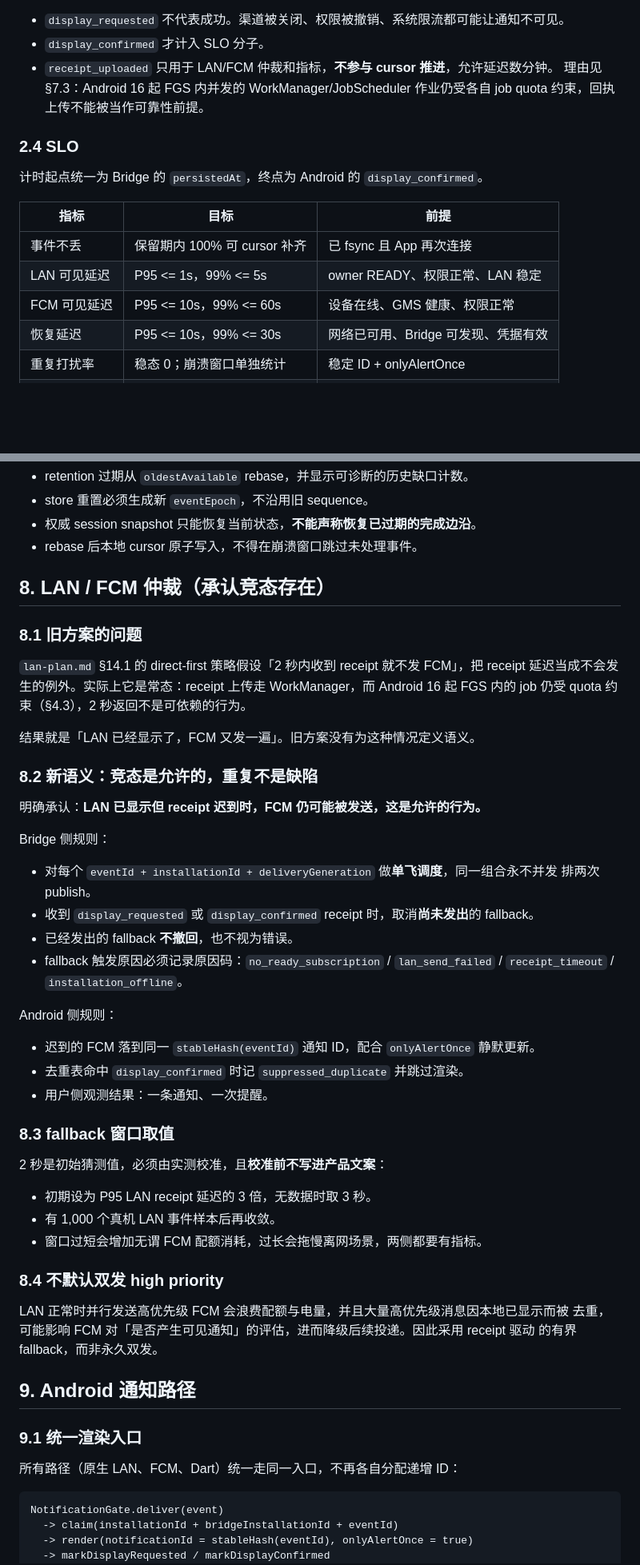
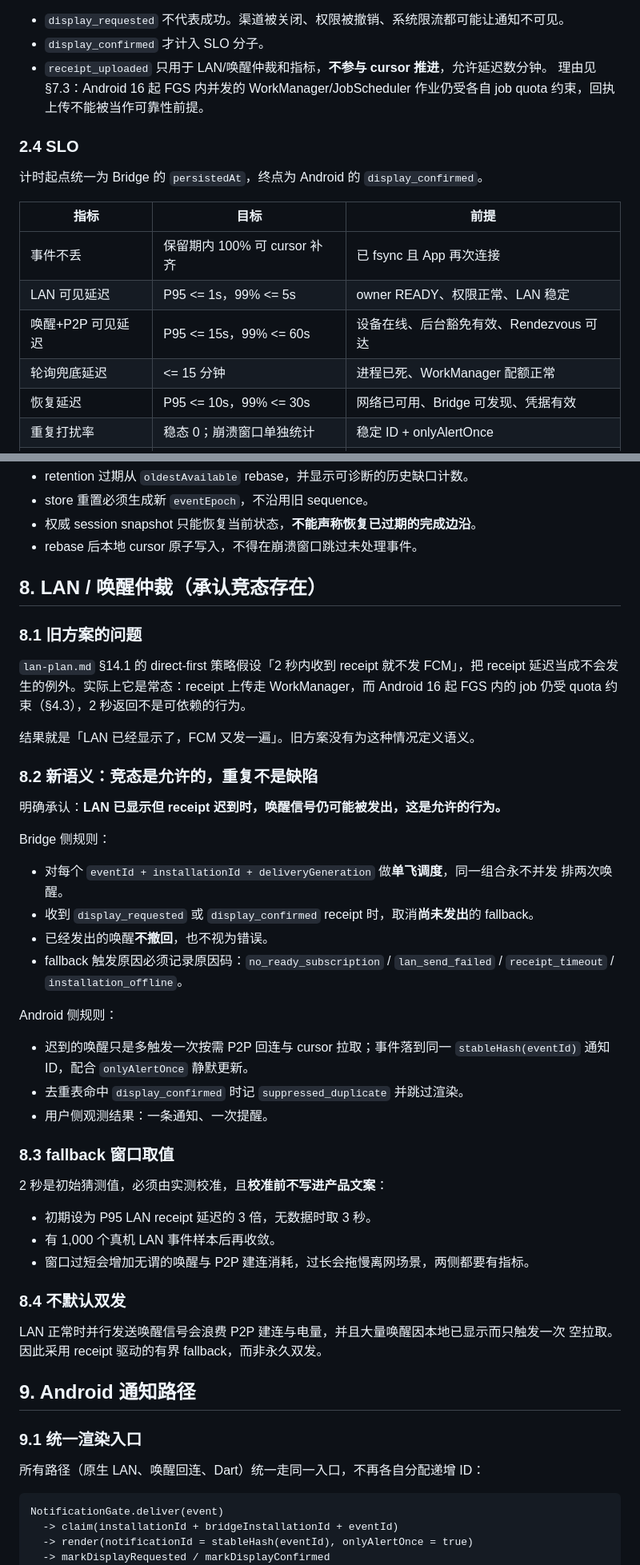
Before and after one commit to CikeSeven/pi_pilot, a Markdown page: docs/background-notification-optimization/stable-plan.md, 2 parts joined by grey strips. Shown at 80% size. Rendered like a GitHub page; blank space fills up the shorter version.

````diff
--- a/docs/background-notification-optimization/stable-plan.md
+++ b/docs/background-notification-optimization/stable-plan.md
@@ -132,7 +134,7 @@ receipt_uploaded    -- 显示回执已送达 Bridge（允许显著延迟）
 
 - `display_requested` 不代表成功。渠道被关闭、权限被撤销、系统限流都可能让通知不可见。
 - `display_confirmed` 才计入 SLO 分子。
-- `receipt_uploaded` 只用于 LAN/FCM 仲裁和指标，**不参与 cursor 推进**，允许延迟数分钟。
+- `receipt_uploaded` 只用于 LAN/唤醒仲裁和指标，**不参与 cursor 推进**，允许延迟数分钟。
   理由见 §7.3：Android 16 起 FGS 内并发的 WorkManager/JobScheduler 作业仍受各自 job
   quota 约束，回执上传不能被当作可靠性前提。
 
@@ -144,7 +146,8 @@ receipt_uploaded    -- 显示回执已送达 Bridge（允许显著延迟）
 |---|---|---|
 | 事件不丢 | 保留期内 100% 可 cursor 补齐 | 已 fsync 且 App 再次连接 |
 | LAN 可见延迟 | P95 <= 1s，99% <= 5s | owner READY、权限正常、LAN 稳定 |
-| FCM 可见延迟 | P95 <= 10s，99% <= 60s | 设备在线、GMS 健康、权限正常 |
+| 唤醒+P2P 可见延迟 | P95 <= 15s，99% <= 60s | 设备在线、后台豁免有效、Rendezvous 可达 |
+| 轮询兜底延迟 | <= 15 分钟 | 进程已死、WorkManager 配额正常 |
 | 恢复延迟 | P95 <= 10s，99% <= 30s | 网络已可用、Bridge 可发现、凭据有效 |
 | 重复打扰率 | 稳态 0；崩溃窗口单独统计 | 稳定 ID + onlyAlertOnce |
 | 长时稳定 | 8h 无 silent stuck | Pixel / One UI / HyperOS 真机 |
@@ -502,7 +505,7 @@ notification_cursor_expired {
 - 权威 session snapshot 只能恢复当前状态，**不能声称恢复已过期的完成边沿**。
 - rebase 后本地 cursor 原子写入，不得在崩溃窗口跳过未处理事件。
 
-## 8. LAN / FCM 仲裁（承认竞态存在）
+## 8. LAN / 唤醒仲裁（承认竞态存在）
 
 ### 8.1 旧方案的问题
 
@@ -514,20 +517,21 @@ notification_cursor_expired {
 
 ### 8.2 新语义：竞态是允许的，重复不是缺陷
 
-明确承认：**LAN 已显示但 receipt 迟到时，FCM 仍可能被发送，这是允许的行为。**
+明确承认：**LAN 已显示但 receipt 迟到时，唤醒信号仍可能被发出，这是允许的行为。**
 
 Bridge 侧规则：
 
 - 对每个 `eventId + installationId + deliveryGeneration` 做**单飞调度**，同一组合永不并发
-  排两次 publish。
+  排两次唤醒。
 - 收到 `display_requested` 或 `display_confirmed` receipt 时，取消**尚未发出**的 fallback。
-- 已经发出的 fallback **不撤回**，也不视为错误。
+- 已经发出的唤醒**不撤回**，也不视为错误。
 - fallback 触发原因必须记录原因码：`no_ready_subscription` / `lan_send_failed` /
   `receipt_timeout` / `installation_offline`。
 
 Android 侧规则：
 
-- 迟到的 FCM 落到同一 `stableHash(eventId)` 通知 ID，配合 `onlyAlertOnce` 静默更新。
+- 迟到的唤醒只是多触发一次按需 P2P 回连与 cursor 拉取；事件落到同一
+  `stableHash(eventId)` 通知 ID，配合 `onlyAlertOnce` 静默更新。
 - 去重表命中 `display_confirmed` 时记 `suppressed_duplicate` 并跳过渲染。
 - 用户侧观测结果：一条通知、一次提醒。
 
@@ -537,19 +541,18 @@ Android 侧规则：
 
 - 初期设为 P95 LAN receipt 延迟的 3 倍，无数据时取 3 秒。
 - 有 1,000 个真机 LAN 事件样本后再收敛。
-- 窗口过短会增加无谓 FCM 配额消耗，过长会拖慢离网场景，两侧都要有指标。
+- 窗口过短会增加无谓的唤醒与 P2P 建连消耗，过长会拖慢离网场景，两侧都要有指标。
 
-### 8.4 不默认双发 high priority
+### 8.4 不默认双发
 
-LAN 正常时并行发送高优先级 FCM 会浪费配额与电量，并且大量高优先级消息因本地已显示而被
-去重，可能影响 FCM 对「是否产生可见通知」的评估，进而降级后续投递。因此采用 receipt 驱动
-的有界 fallback，而非永久双发。
+LAN 正常时并行发送唤醒信号会浪费 P2P 建连与电量，并且大量唤醒因本地已显示而只触发一次
+空拉取。因此采用 receipt 驱动的有界 fallback，而非永久双发。
 
 ## 9. Android 通知路径
 
 ### 9.1 统一渲染入口
 
-所有路径（原生 LAN、FCM、Dart）统一走同一入口，不再各自分配递增 ID：
+所有路径（原生 LAN、唤醒回连、Dart）统一走同一入口，不再各自分配递增 ID：
 
 ```text
 NotificationGate.deliver(event)
````
Also changed, not shown: other parts of docs/background-notification-optimization/stable-plan.md (+127 -80 lines), docs/background-notification-optimization/p2p-plan.md (+7 -5 lines).
